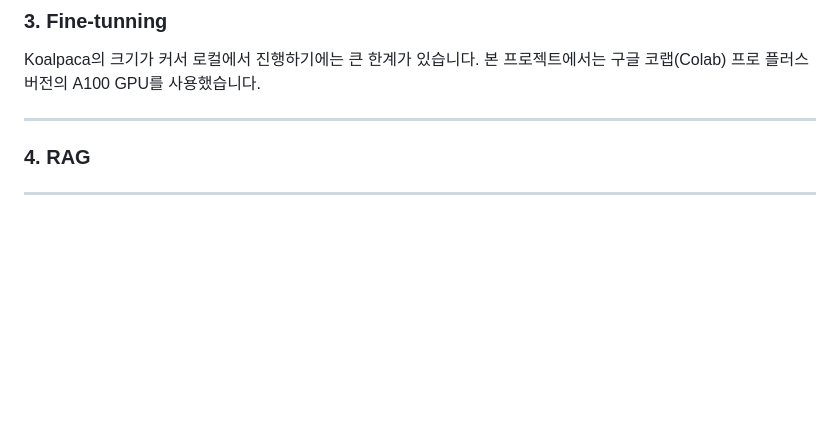
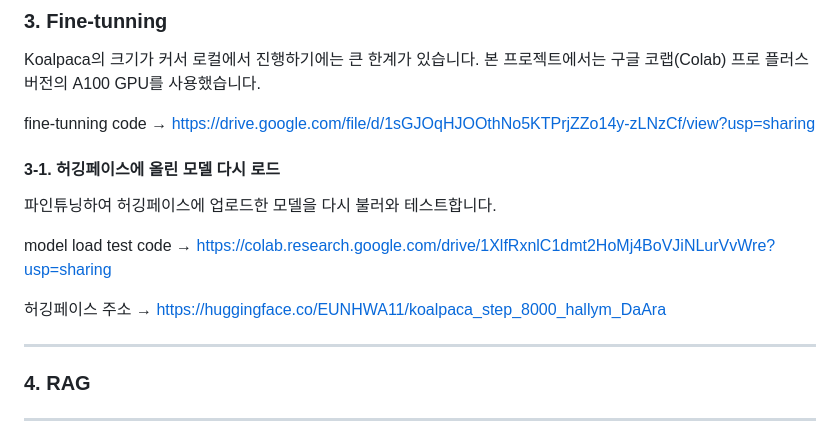
Before and after one commit to LeeEunHwaa/Hallym_Chat-bot, a Markdown page: README.md, the part around the change. GitHub-like rendering; blank space fills up the shorter version.

```diff
--- a/README.md
+++ b/README.md
@@ -40,6 +40,16 @@
 
  Koalpaca의 크기가 커서 로컬에서 진행하기에는 큰 한계가 있습니다. 본 프로젝트에서는 구글 코랩(Colab) 프로 플러스 버전의 A100 GPU를 사용했습니다.
 
+fine-tunning code &rarr; <https://drive.google.com/file/d/1sGJOqHJOOthNo5KTPrjZZo14y-zLNzCf/view?usp=sharing>
+
+#### 3-1. 허깅페이스에 올린 모델 다시 로드
+
+ 파인튜닝하여 허깅페이스에 업로드한 모델을 다시 불러와 테스트합니다.
+
+ model load test code &rarr; <https://colab.research.google.com/drive/1XlfRxnlC1dmt2HoMj4BoVJiNLurVvWre?usp=sharing>
+
+
+ 허깅페이스 주소 &rarr; <https://huggingface.co/EUNHWA11/koalpaca_step_8000_hallym_DaAra>
 
 
  -----------------------
```
